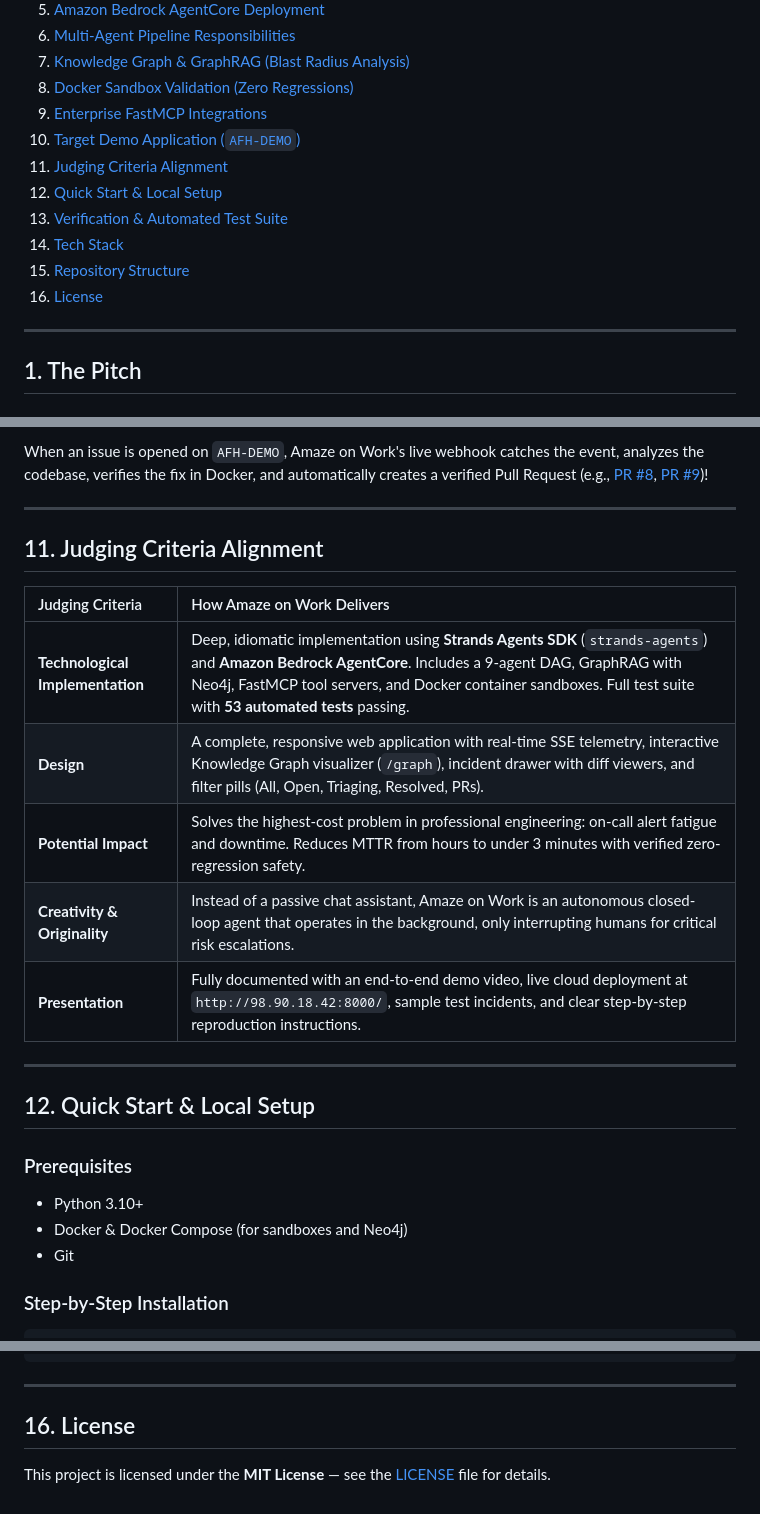
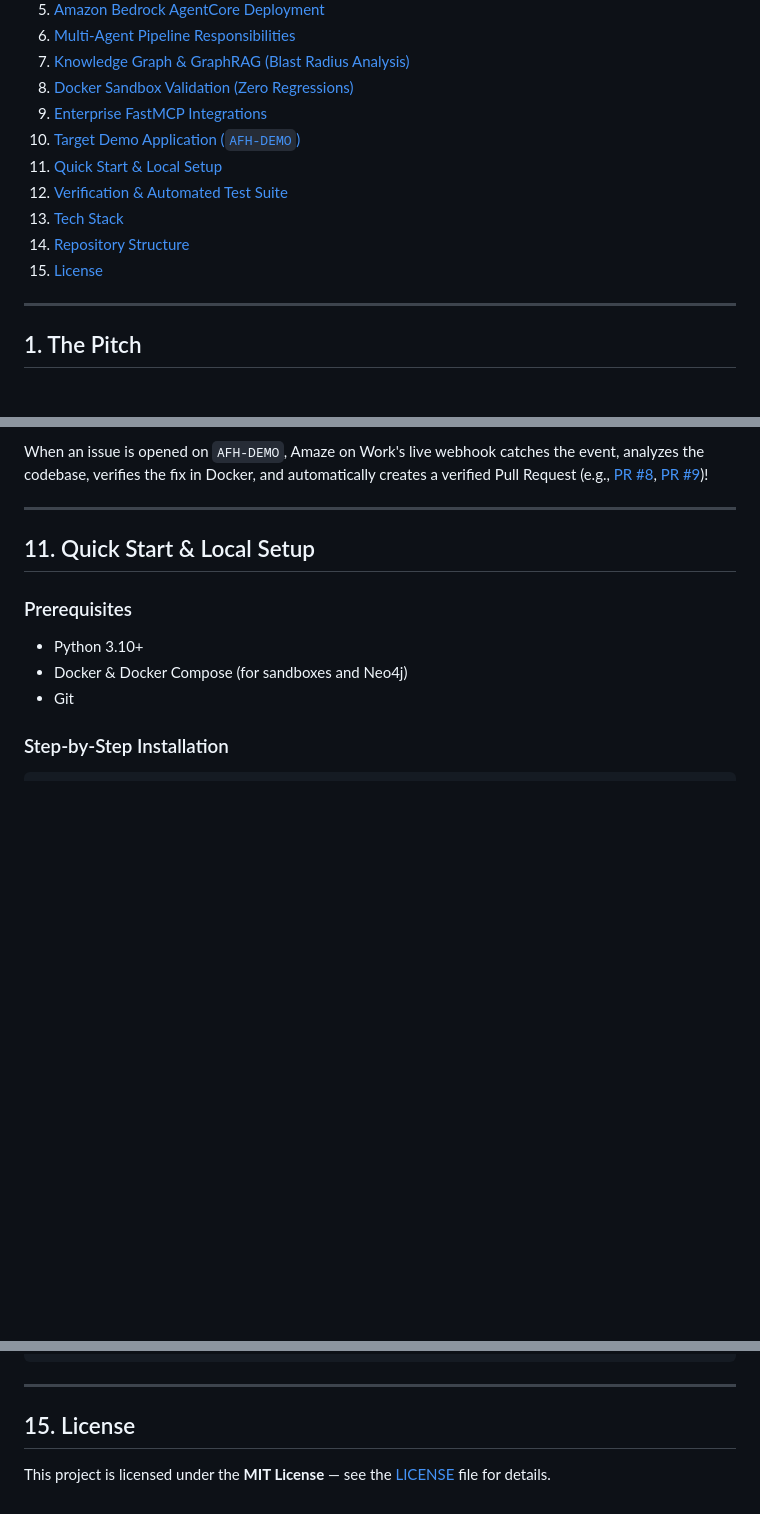
Before and after one commit to iykyk-vedant/AWS-AFH, a Markdown page: README.md, 3 parts joined by grey strips. GitHub-like rendering; blank space fills up the shorter version.

Commit message:
docs: remove judging criteria alignment section and update section numbering

```diff
--- a/README.md
+++ b/README.md
@@ -31,12 +31,11 @@
 8. [Docker Sandbox Validation (Zero Regressions)](#8-docker-sandbox-validation)
 9. [Enterprise FastMCP Integrations](#9-enterprise-fastmcp-integrations)
 10. [Target Demo Application (`AFH-DEMO`)](#10-target-demo-application-afh-demo)
-11. [Judging Criteria Alignment](#11-judging-criteria-alignment)
-12. [Quick Start & Local Setup](#12-quick-start--local-setup)
-13. [Verification & Automated Test Suite](#13-verification--automated-test-suite)
-14. [Tech Stack](#14-tech-stack)
-15. [Repository Structure](#15-repository-structure)
-16. [License](#16-license)
+11. [Quick Start & Local Setup](#11-quick-start--local-setup)
+12. [Verification & Automated Test Suite](#12-verification--automated-test-suite)
+13. [Tech Stack](#13-tech-stack)
+14. [Repository Structure](#14-repository-structure)
+15. [License](#15-license)
 
 ---
 
@@ -194,19 +193,7 @@ When an issue is opened on `AFH-DEMO`, Amaze on Work's live webhook catches the
 
 ---
 
-## 11. Judging Criteria Alignment
-
-| Judging Criteria | How Amaze on Work Delivers |
-| :--- | :--- |
-| **Technological Implementation** | Deep, idiomatic implementation using **Strands Agents SDK** (`strands-agents`) and **Amazon Bedrock AgentCore**. Includes a 9-agent DAG, GraphRAG with Neo4j, FastMCP tool servers, and Docker container sandboxes. Full test suite with **53 automated tests** passing. |
-| **Design** | A complete, responsive web application with real-time SSE telemetry, interactive Knowledge Graph visualizer (`/graph`), incident drawer with diff viewers, and filter pills (All, Open, Triaging, Resolved, PRs). |
-| **Potential Impact** | Solves the highest-cost problem in professional engineering: on-call alert fatigue and downtime. Reduces MTTR from hours to under 3 minutes with verified zero-regression safety. |
-| **Creativity & Originality** | Instead of a passive chat assistant, Amaze on Work is an autonomous closed-loop agent that operates in the background, only interrupting humans for critical risk escalations. |
-| **Presentation** | Fully documented with an end-to-end demo video, live cloud deployment at `http://98.90.18.42:8000/`, sample test incidents, and clear step-by-step reproduction instructions. |
-
----
-
-## 12. Quick Start & Local Setup
+## 11. Quick Start & Local Setup
 
 ### Prerequisites
 * Python 3.10+
@@ -310,6 +297,6 @@ AWS-AFH/
 
 ---
 
-## 16. License
+## 15. License
 
 This project is licensed under the **MIT License** — see the [LICENSE](LICENSE) file for details.
```
Also changed, not shown: other parts of README.md (+3 -3 lines).
